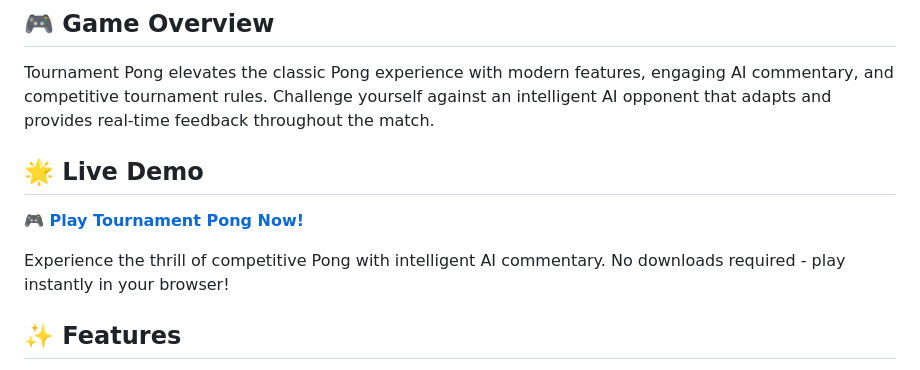
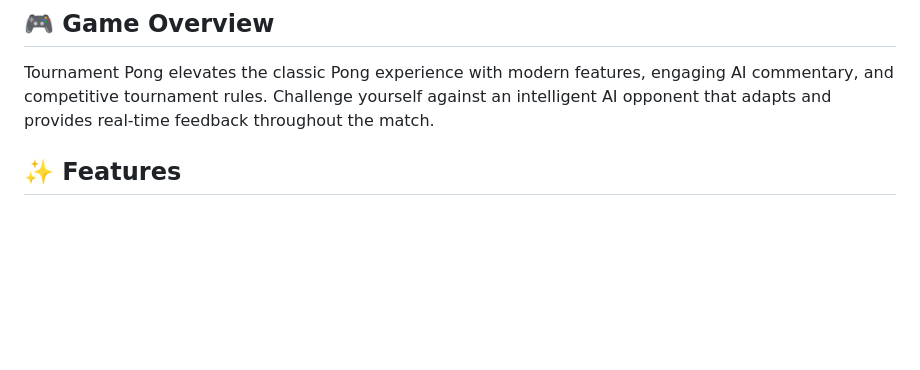
Before and after one commit to gdvtramarao/Tournament-pong-with-AI, a Markdown page: README.md, the part around the change. Drawn GitHub-style; blank space fills up the shorter version.

```diff
--- a/README.md
+++ b/README.md
@@ -18,12 +18,6 @@ Experience the thrill of competitive Pong with intelligent AI commentary. No dow
 ## 🎮 Game Overview
 
 Tournament Pong elevates the classic Pong experience with modern features, engaging AI commentary, and competitive tournament rules. Challenge yourself against an intelligent AI opponent that adapts and provides real-time feedback throughout the match.
-
-## 🌟 Live Demo
-
-**🎮 [Play Tournament Pong Now!](https://tournamentpong.vercel.app/)**
-
-Experience the thrill of competitive Pong with intelligent AI commentary. No downloads required - play instantly in your browser!
 
 ## ✨ Features
 - **First to 10 points wins** or highest score when time runs out
```
